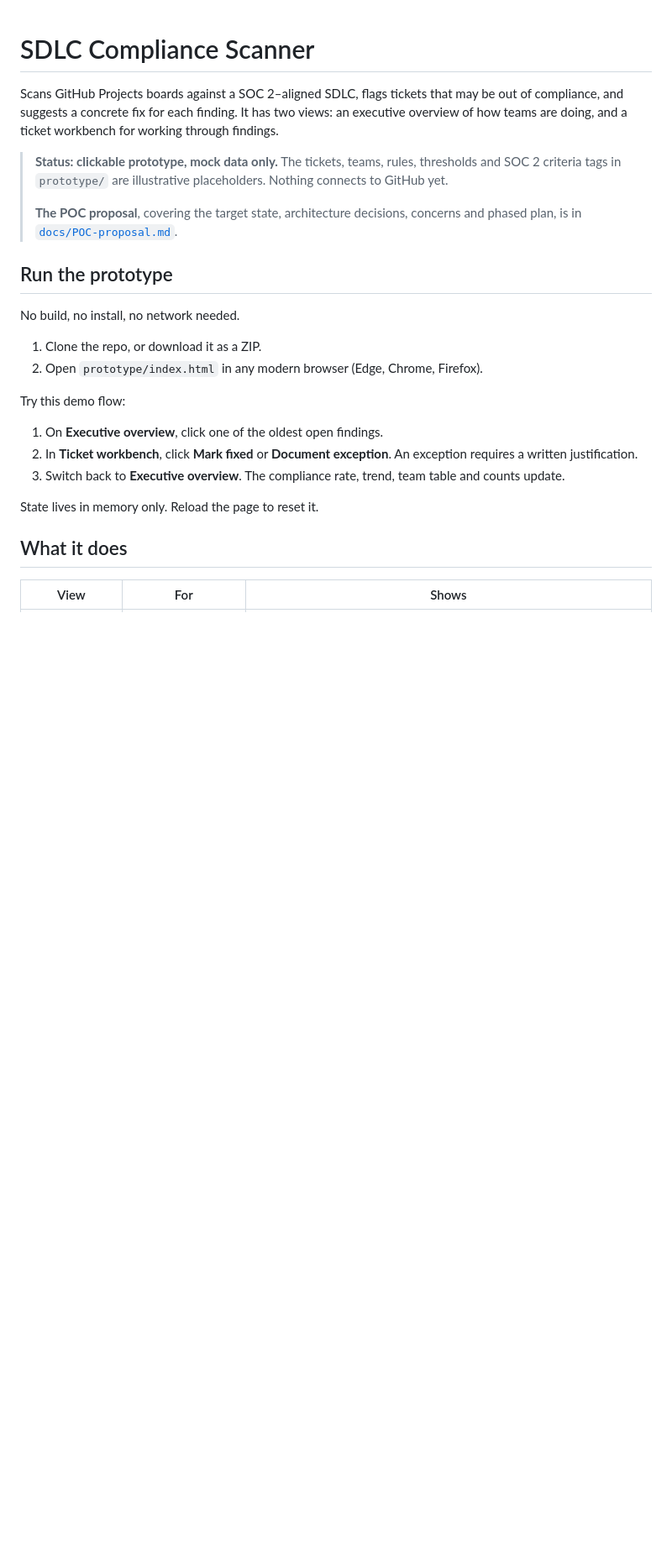
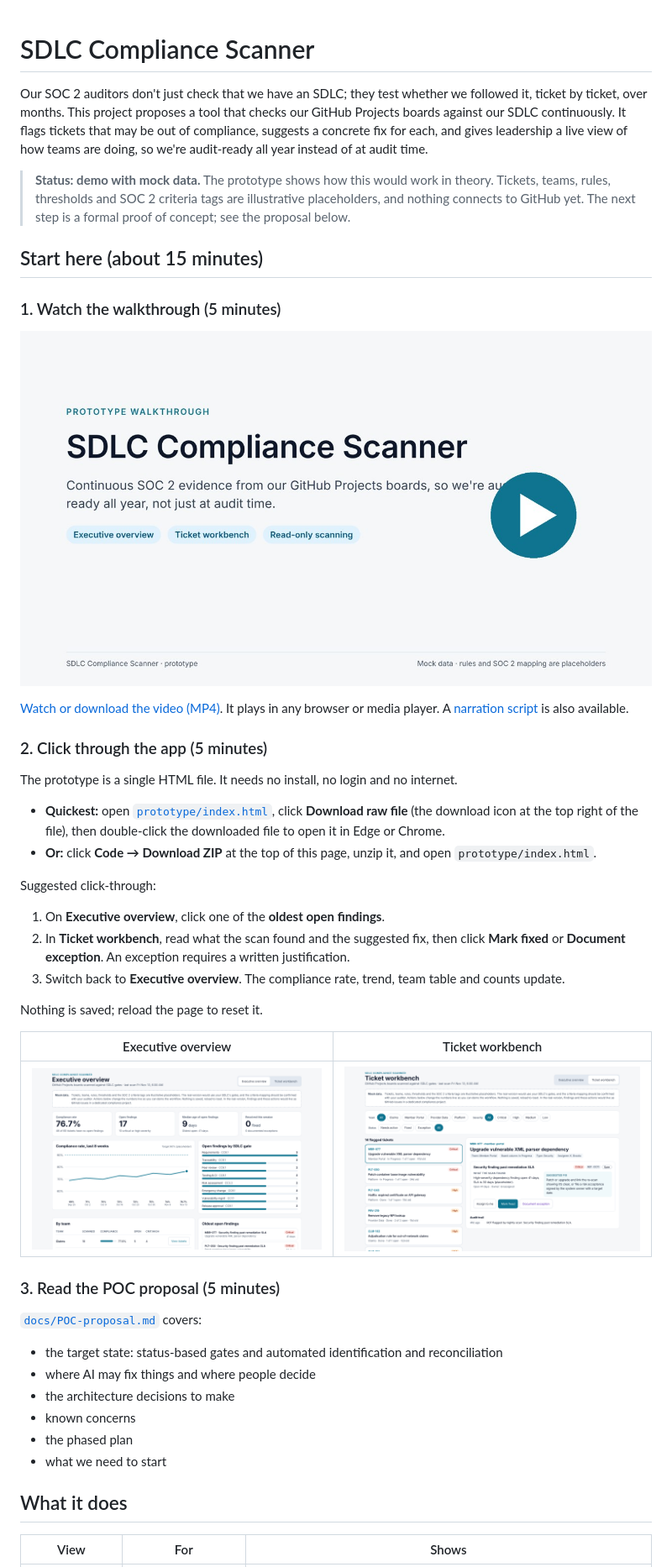
Before and after one commit to mikejsmith1985/sdlc-compliance-scanner, a Markdown page: README.md, the part around one of its changes. Shown at 84% size. Drawn GitHub-style; pictures changed too: media/screenshot-overview.png (added), media/screenshot-workbench.png (added), media/video-poster.jpg (added); blank space fills up the shorter version.

```diff
--- a/README.md
+++ b/README.md
@@ -1,25 +1,45 @@
 # SDLC Compliance Scanner
 
-Scans GitHub Projects boards against a SOC 2–aligned SDLC, flags tickets that may be out of compliance, and suggests a concrete fix for each finding. It has two views: an executive overview of how teams are doing, and a ticket workbench for working through findings.
+Our SOC 2 auditors don't just check that we have an SDLC; they test whether we followed it, ticket by ticket, over months. This project proposes a tool that checks our GitHub Projects boards against our SDLC continuously. It flags tickets that may be out of compliance, suggests a concrete fix for each, and gives leadership a live view of how teams are doing, so we're audit-ready all year instead of at audit time.
 
-> **Status: clickable prototype, mock data only.** The tickets, teams, rules, thresholds and SOC 2 criteria tags in `prototype/` are illustrative placeholders. Nothing connects to GitHub yet.
->
-> **The POC proposal**, covering the target state, architecture decisions, concerns and phased plan, is in [`docs/POC-proposal.md`](docs/POC-proposal.md).
+> **Status: demo with mock data.** The prototype shows how this would work in theory. Tickets, teams, rules, thresholds and SOC 2 criteria tags are illustrative placeholders, and nothing connects to GitHub yet. The next step is a formal proof of concept; see the proposal below.
 
-## Run the prototype
+## Start here (about 15 minutes)
 
-No build, no install, no network needed.
+### 1. Watch the walkthrough (5 minutes)
 
-1. Clone the repo, or download it as a ZIP.
-2. Open `prototype/index.html` in any modern browser (Edge, Chrome, Firefox).
+[![Watch the 5-minute walkthrough](media/video-poster.jpg)](https://github.com/mikejsmith1985/sdlc-compliance-scanner/raw/main/media/SDLC-Compliance-Scanner-demo.mp4)
 
-Try this demo flow:
+[Watch or download the video (MP4)](https://github.com/mikejsmith1985/sdlc-compliance-scanner/raw/main/media/SDLC-Compliance-Scanner-demo.mp4). It plays in any browser or media player. A [narration script](docs/video-script.md) is also available.
 
-1. On **Executive overview**, click one of the oldest open findings.
-2. In **Ticket workbench**, click **Mark fixed** or **Document exception**. An exception requires a written justification.
+### 2. Click through the app (5 minutes)
+
+The prototype is a single HTML file. It needs no install, no login and no internet.
+
+- **Quickest:** open [`prototype/index.html`](prototype/index.html), click **Download raw file** (the download icon at the top right of the file), then double-click the downloaded file to open it in Edge or Chrome.
+- **Or:** click **Code → Download ZIP** at the top of this page, unzip it, and open `prototype/index.html`.
+
+Suggested click-through:
+
+1. On **Executive overview**, click one of the **oldest open findings**.
+2. In **Ticket workbench**, read what the scan found and the suggested fix, then click **Mark fixed** or **Document exception**. An exception requires a written justification.
 3. Switch back to **Executive overview**. The compliance rate, trend, team table and counts update.
 
-State lives in memory only. Reload the page to reset it.
+Nothing is saved; reload the page to reset it.
+
+| Executive overview | Ticket workbench |
+|---|---|
+| ![Executive overview](media/screenshot-overview.png) | ![Ticket workbench](media/screenshot-workbench.png) |
+
+### 3. Read the POC proposal (5 minutes)
+
+[`docs/POC-proposal.md`](docs/POC-proposal.md) covers:
+- the target state: status-based gates and automated identification and reconciliation
+- where AI may fix things and where people decide
+- the architecture decisions to make
+- known concerns
+- the phased plan
+- what we need to start
 
 ## What it does
 
```
Also changed, not shown: other parts of README.md (+2 -0 lines), docs/README.md (+3 -5 lines), docs/video-script.md (added, +55 -0 lines), 1 other file.
